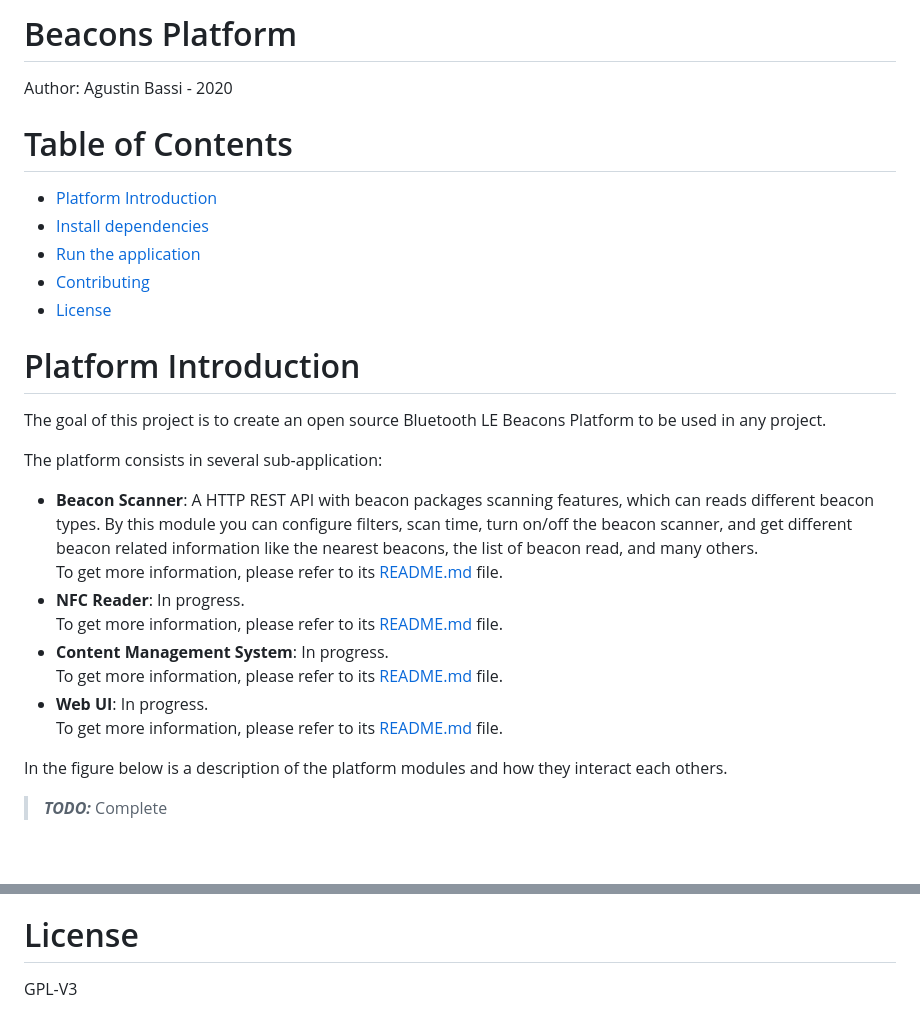
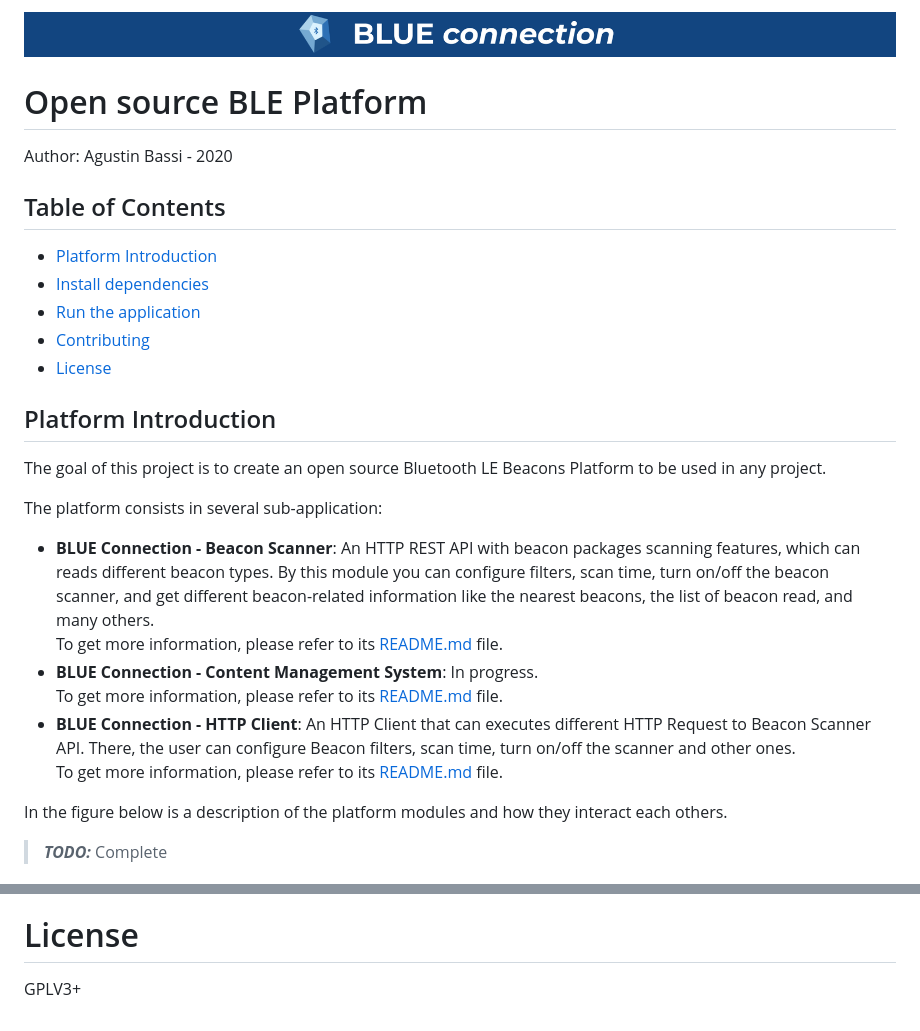
Before and after one commit to gotoiot/embed-iot-core, a Markdown page: README.md, 2 parts joined by grey strips. GitHub-like rendering; pictures changed too: doc/banner.png (added); blank space fills up the shorter version.

Commit message:
Create banner and doc files for whole platform

```diff
--- a/README.md
+++ b/README.md
@@ -1,12 +1,13 @@
-# Beacons Platform
+![banner](doc/banner.png)
 
+# Open source BLE Platform
 
 
 Author: Agustin Bassi - 2020
 
 
 
-# Table of Contents
+## Table of Contents
 
 
 * [Platform Introduction](#platform-introduction)
@@ -17,7 +18,7 @@ Author: Agustin Bassi - 2020
 
 
 
-# Platform Introduction
+## Platform Introduction
 
 
 
@@ -25,14 +26,12 @@ The goal of this project is to create an open source Bluetooth LE Beacons Platfo
 
 The platform consists in several sub-application:
 
-* **Beacon Scanner**: A HTTP REST API with beacon packages scanning features, which can reads different beacon types. By this module you can configure filters, scan time, turn on/off the beacon scanner, and get different beacon related information like the nearest beacons, the list of beacon read, and many others.
-To get more information, please refer to its [README.md](./beacons-scanner/README.md) file.
-* **NFC Reader**: In progress.
+* **BLUE Connection - Beacon Scanner**: An HTTP REST API with beacon packages scanning features, which can reads different beacon types. By this module you can configure filters, scan time, turn on/off the beacon scanner, and get different beacon-related information like the nearest beacons, the list of beacon read, and many others.
+To get more information, please refer to its [README.md](./backend/README.md) file.
+* **BLUE Connection - Content Management System**: In progress.
 To get more information, please refer to its [README.md](#) file.
-* **Content Management System**: In progress.
-To get more information, please refer to its [README.md](#) file.
-* **Web UI**: In progress.
-To get more information, please refer to its [README.md](#) file.
+* **BLUE Connection - HTTP Client**: An HTTP Client that can executes different HTTP Request to Beacon Scanner API. There, the user can configure Beacon filters, scan time, turn on/off the scanner and other ones.
+To get more information, please refer to its [README.md](./frontend/README.md) file.
 
 In the figure below is a description of the platform modules and how they interact each others.
 
@@ -70,4 +69,4 @@ If you find it useful please helpme with follow to my Github user and Star the p
 
 
 
-GPL-V3
+GPLV3+
```
Also changed, not shown: backend/README.md (+3 -0 lines), frontend/README.md (+2 -0 lines), backend/doc/banner.png (added), frontend/doc/banner.png (added), 2 other files.
